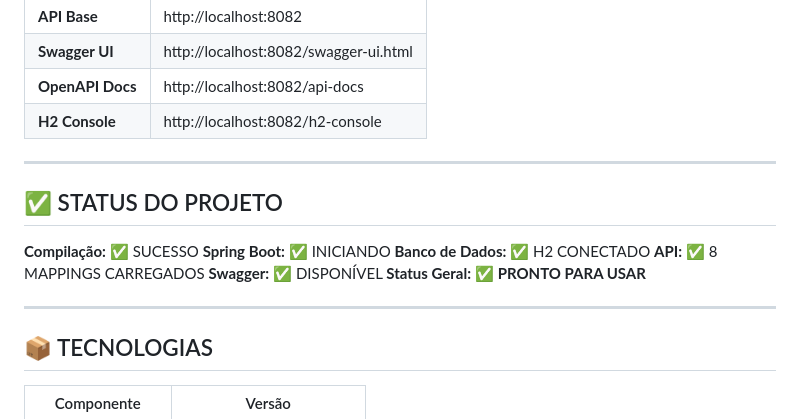
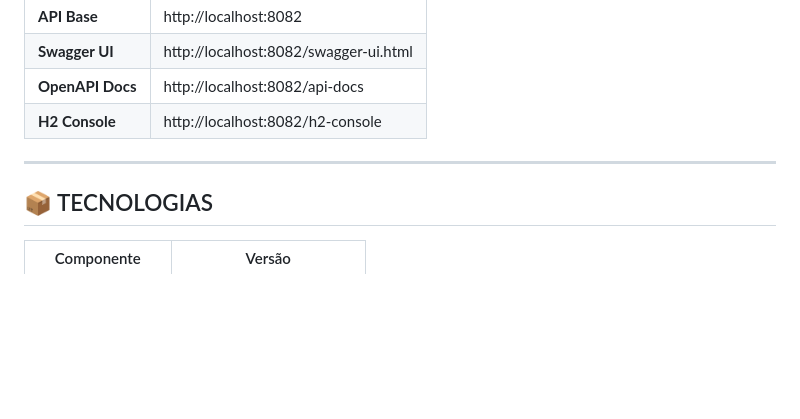
Before and after one commit to BrayanFerreiraDacruz/HistLingo, a Markdown page: README.md, the part around the change. Rendered like a GitHub page; blank space fills up the shorter version.

Commit message:
Remove project status details from README
Removed project status section from README.

```diff
--- a/README.md
+++ b/README.md
@@ -29,16 +29,7 @@ mvn clean spring-boot:run
 
 ---
 
-## ✅ STATUS DO PROJETO
 
-**Compilação:** ✅ SUCESSO
-**Spring Boot:** ✅ INICIANDO
-**Banco de Dados:** ✅ H2 CONECTADO
-**API:** ✅ 8 MAPPINGS CARREGADOS
-**Swagger:** ✅ DISPONÍVEL
-**Status Geral:** ✅ **PRONTO PARA USAR**
-
----
 
 ## 📦 TECNOLOGIAS
 
```
